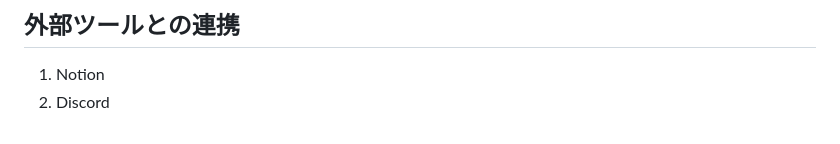
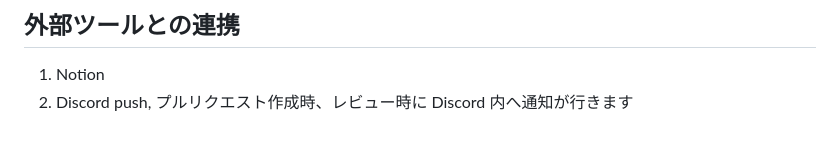
Before and after one commit to LOCAQUE/food_quest, a Markdown page: README.md, the part around the change. Drawn GitHub-style.

```diff
--- a/README.md
+++ b/README.md
@@ -192,3 +192,4 @@ Widget build(BuildContext context) {
 
 1. Notion
 2. Discord
+   push, プルリクエスト作成時、レビュー時に Discord 内へ通知が行きます
```
